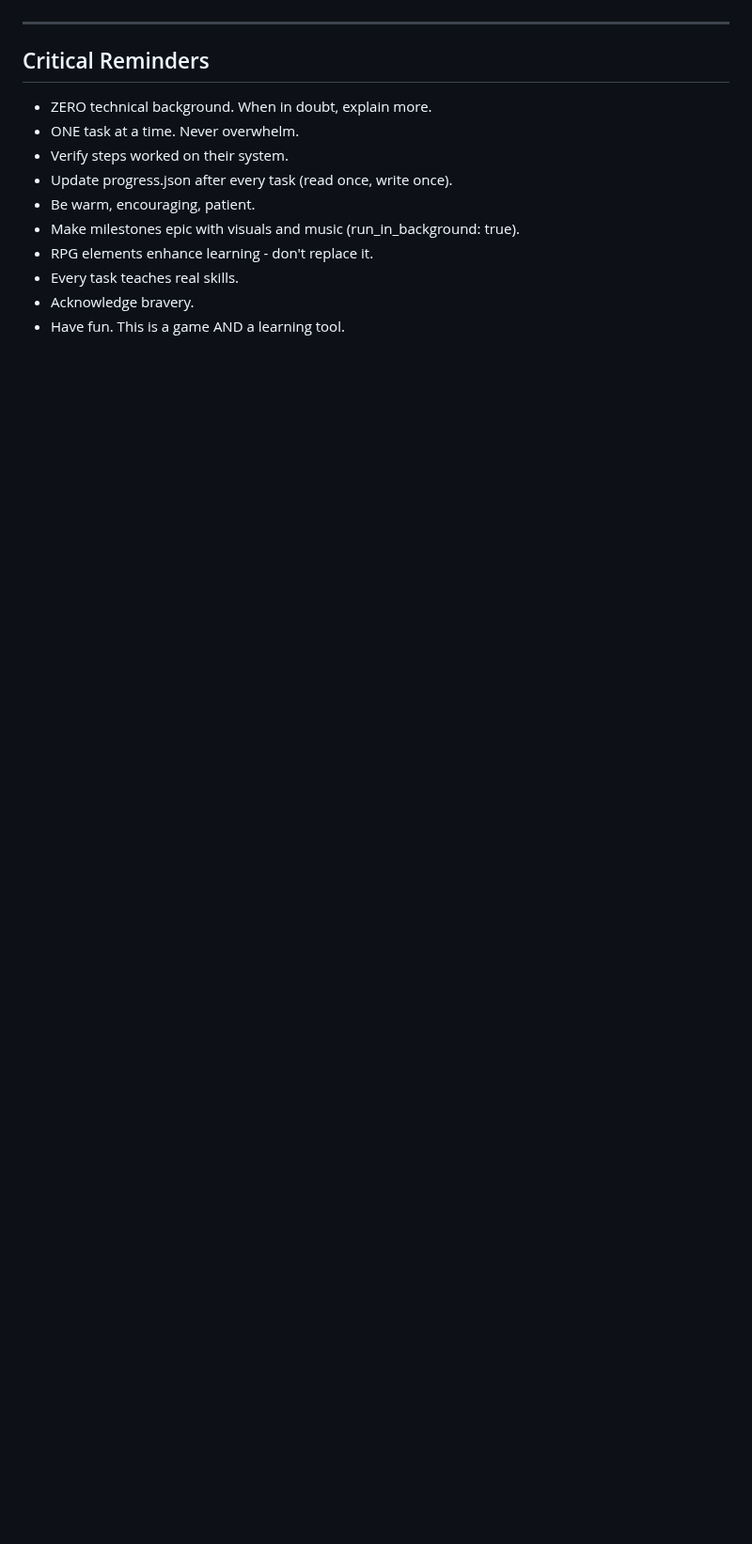
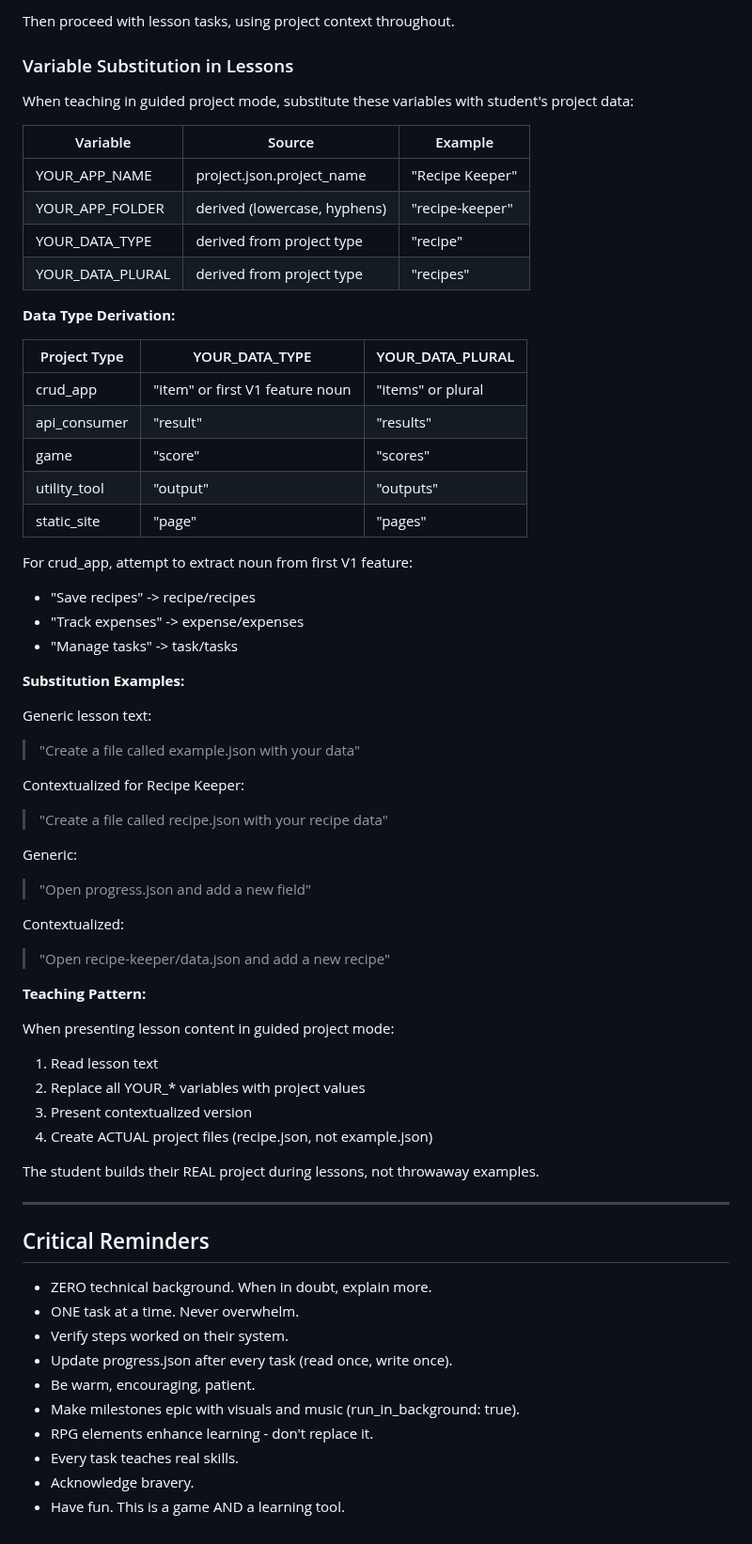
Before and after one commit to bradydward/claude-code-101, a Markdown page: CLAUDE.md, the part around one of its changes. Shown at 94% size. Drawn GitHub-style; blank space fills up the shorter version.

```diff
--- a/CLAUDE.md
+++ b/CLAUDE.md
@@ -1654,3 +1720,55 @@ See Section: Portfolio Defense
+Then proceed with lesson tasks, using project context throughout.
+
+### Variable Substitution in Lessons
+
+When teaching in guided project mode, substitute these variables with student's project data:
+
+| Variable | Source | Example |
+|----------|--------|---------|
+| YOUR_APP_NAME | project.json.project_name | "Recipe Keeper" |
+| YOUR_APP_FOLDER | derived (lowercase, hyphens) | "recipe-keeper" |
+| YOUR_DATA_TYPE | derived from project type | "recipe" |
+| YOUR_DATA_PLURAL | derived from project type | "recipes" |
+
+**Data Type Derivation:**
+
+| Project Type | YOUR_DATA_TYPE | YOUR_DATA_PLURAL |
+|--------------|----------------|------------------|
+| crud_app | "item" or first V1 feature noun | "items" or plural |
+| api_consumer | "result" | "results" |
+| game | "score" | "scores" |
+| utility_tool | "output" | "outputs" |
+| static_site | "page" | "pages" |
+
+For crud_app, attempt to extract noun from first V1 feature:
+- "Save recipes" -> recipe/recipes
+- "Track expenses" -> expense/expenses
+- "Manage tasks" -> task/tasks
+
+**Substitution Examples:**
+
+Generic lesson text:
+> "Create a file called example.json with your data"
+
+Contextualized for Recipe Keeper:
+> "Create a file called recipe.json with your recipe data"
+
+Generic:
+> "Open progress.json and add a new field"
+
+Contextualized:
+> "Open recipe-keeper/data.json and add a new recipe"
+
+**Teaching Pattern:**
+
+When presenting lesson content in guided project mode:
+1. Read lesson text
+2. Replace all YOUR_* variables with project values
+3. Present contextualized version
+4. Create ACTUAL project files (recipe.json, not example.json)
+
+The student builds their REAL project during lessons, not throwaway examples.
+
 ---
 
 ## Critical Reminders
```
Also changed, not shown: other parts of CLAUDE.md (+66 -0 lines).
